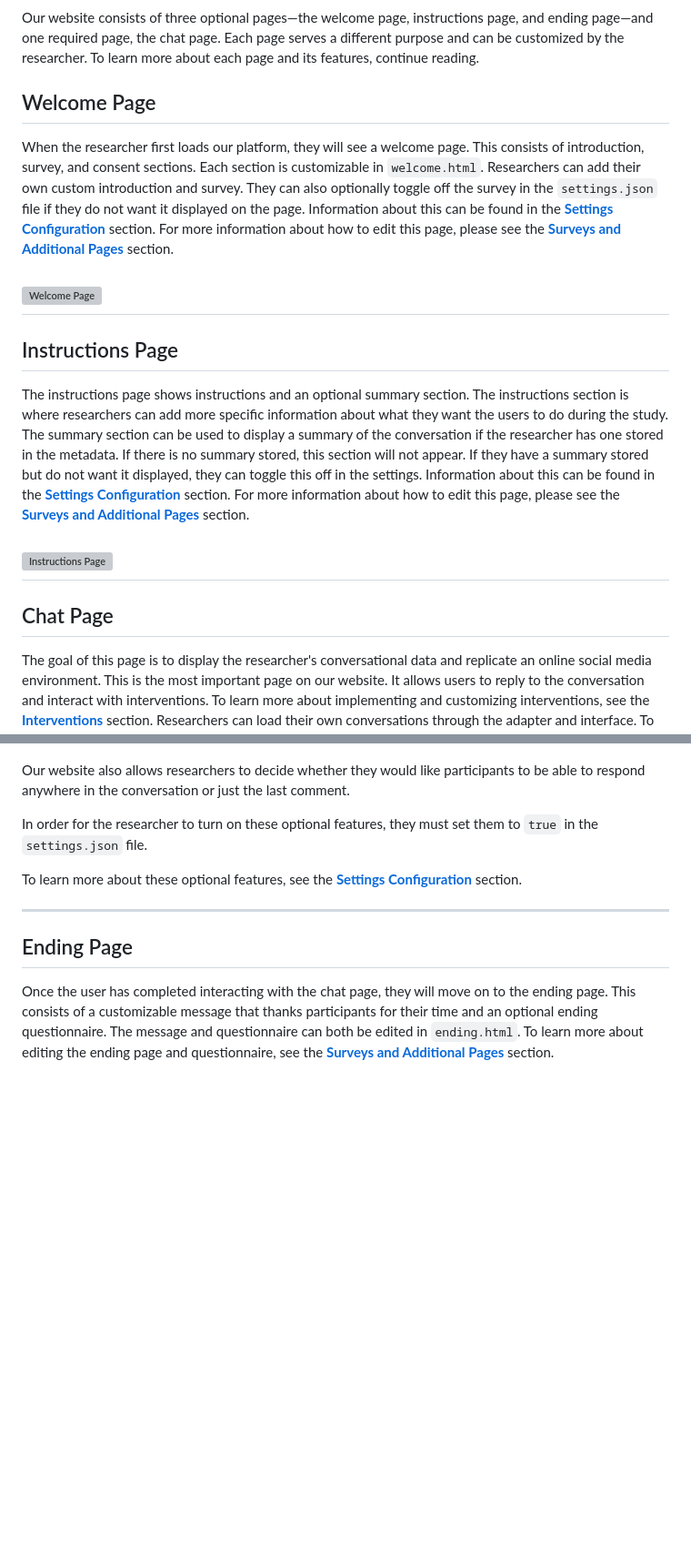
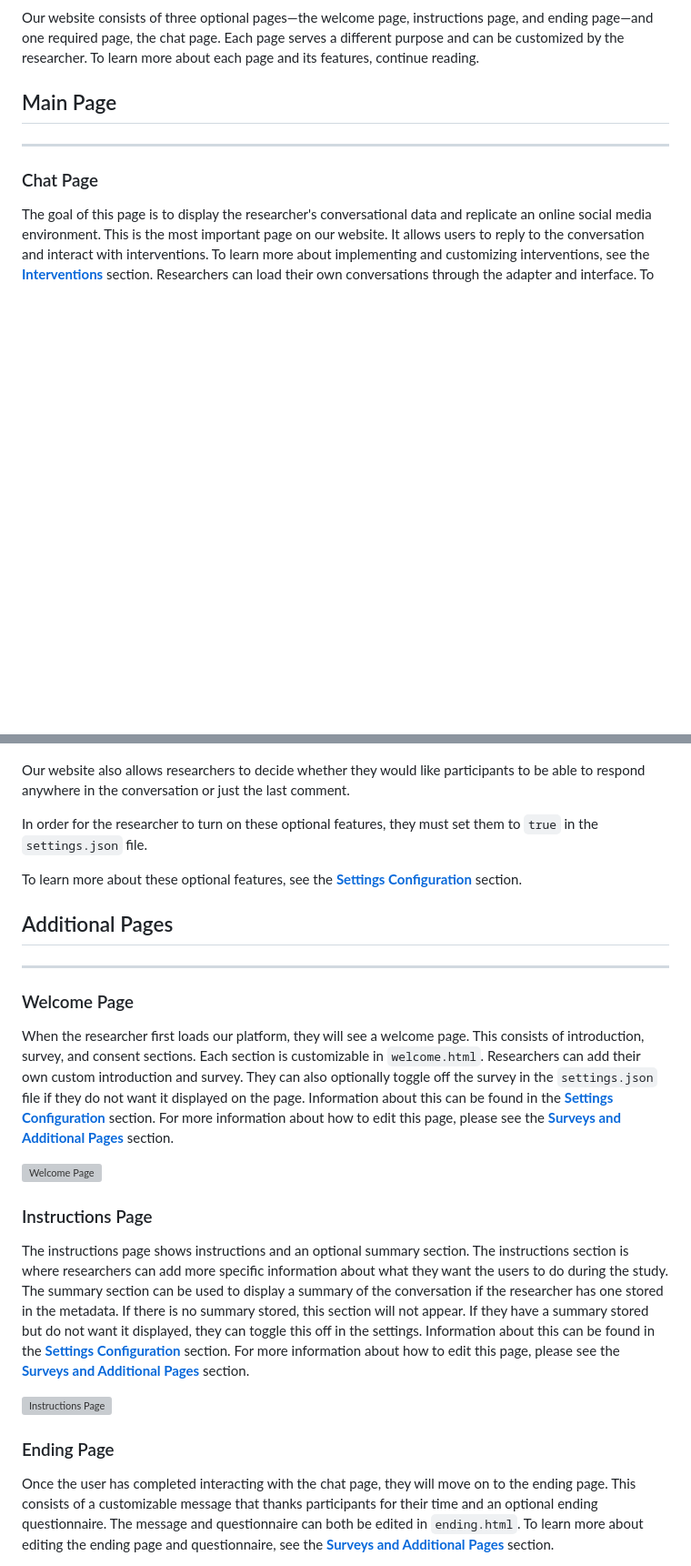
Before and after one commit to HMC-AWeSoMe-Lab/AWeSoMe-Platform, a Markdown page: README/platform-structure.md, 2 parts joined by grey strips. Shown at 91% size. GitHub-like rendering; blank space fills up the shorter version; grey boxes are pictures that could not be loaded.

Commit message:
Reformat platform-structure.md

```diff
--- a/README/platform-structure.md
+++ b/README/platform-structure.md
@@ -6,21 +6,9 @@ The order in which the pages appear and how users navigate through them is shown
 
 Our website consists of three optional pages—the welcome page, instructions page, and ending page—and one required page, the chat page. Each page serves a different purpose and can be customized by the researcher. To learn more about each page and its features, continue reading.
 
-## Welcome Page
-
-When the researcher first loads our platform, they will see a welcome page. This consists of introduction, survey, and consent sections. Each section is customizable in `welcome.html`. Researchers can add their own custom introduction and survey. They can also optionally toggle off the survey in the `settings.json` file if they do not want it displayed on the page. Information about this can be found in the **[Settings Configuration](settings-configuration.md)** section. For more information about how to edit this page, please see the **[Surveys and Additional Pages](surveys-and-additional-pages.md)** section.
-
-![Welcome Page](welcome.svg)
+## Main Page
 ---
-
-## Instructions Page
-
-The instructions page shows instructions and an optional summary section. The instructions section is where researchers can add more specific information about what they want the users to do during the study. The summary section can be used to display a summary of the conversation if the researcher has one stored in the metadata. If there is no summary stored, this section will not appear. If they have a summary stored but do not want it displayed, they can toggle this off in the settings. Information about this can be found in the **[Settings Configuration](settings-configuration.md)** section. For more information about how to edit this page, please see the **[Surveys and Additional Pages](surveys-and-additional-pages.md)** section.
-
-![Instructions Page](instructions.svg)
----
-
-## Chat Page
+### Chat Page
 
 The goal of this page is to display the researcher's conversational data and replicate an online social media environment. This is the most important page on our website. It allows users to reply to the conversation and interact with interventions. To learn more about implementing and customizing interventions, see the **[Interventions](interventions.md)** section. Researchers can load their own conversations through the adapter and interface. To learn more about connecting your own conversational data to the platform, see the **[Adapter and Interface](adapter-and-interface.md)** section.
 
@@ -44,9 +32,21 @@ In order for the researcher to turn on these optional features, they must set th
 
 To learn more about these optional features, see the **[Settings Configuration](settings-configuration.md)** section.
 
+## Additional Pages
 ---
+### Welcome Page
 
-## Ending Page
+When the researcher first loads our platform, they will see a welcome page. This consists of introduction, survey, and consent sections. Each section is customizable in `welcome.html`. Researchers can add their own custom introduction and survey. They can also optionally toggle off the survey in the `settings.json` file if they do not want it displayed on the page. Information about this can be found in the **[Settings Configuration](settings-configuration.md)** section. For more information about how to edit this page, please see the **[Surveys and Additional Pages](surveys-and-additional-pages.md)** section.
+
+![Welcome Page](welcome.svg)
+
+### Instructions Page
+
+The instructions page shows instructions and an optional summary section. The instructions section is where researchers can add more specific information about what they want the users to do during the study. The summary section can be used to display a summary of the conversation if the researcher has one stored in the metadata. If there is no summary stored, this section will not appear. If they have a summary stored but do not want it displayed, they can toggle this off in the settings. Information about this can be found in the **[Settings Configuration](settings-configuration.md)** section. For more information about how to edit this page, please see the **[Surveys and Additional Pages](surveys-and-additional-pages.md)** section.
+
+![Instructions Page](instructions.svg)
+
+### Ending Page
 
 Once the user has completed interacting with the chat page, they will move on to the ending page. This consists of a customizable message that thanks participants for their time and an optional ending questionnaire. The message and questionnaire can both be edited in `ending.html`. To learn more about editing the ending page and questionnaire, see the **[Surveys and Additional Pages](surveys-and-additional-pages.md)** section.
 
```
